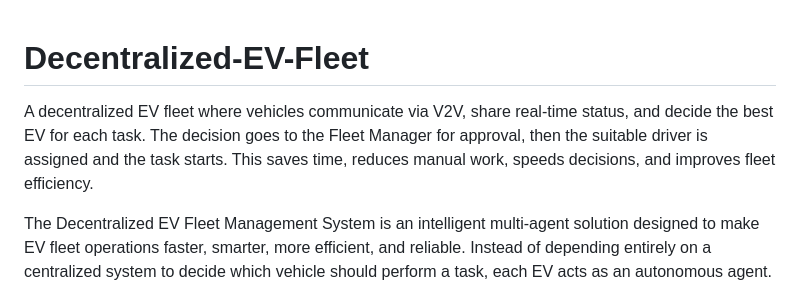
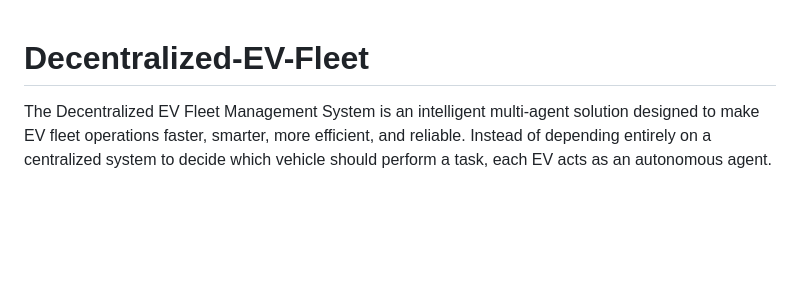
Before and after one commit to roysania1011sr/Decentralized-EV-Fleet, a Markdown page: README.md, the part around the change. Drawn GitHub-style; blank space fills up the shorter version.

```diff
--- a/README.md
+++ b/README.md
@@ -1,5 +1,4 @@
 # Decentralized-EV-Fleet
-A decentralized EV fleet where vehicles communicate via V2V, share real-time status, and decide the best EV for each task. The decision goes to the Fleet Manager for approval, then the suitable driver is assigned and the task starts. This saves time, reduces manual work, speeds decisions, and improves fleet efficiency.
 
 The Decentralized EV Fleet Management System is an intelligent multi-agent solution designed to make EV fleet operations faster, smarter, more efficient, and reliable.
 Instead of depending entirely on a centralized system to decide which vehicle should perform a task, each EV acts as an autonomous agent. EVs communicate with nearby vehicles through V2V communication, exchange real-time information such as battery level, location, availability, and workload, and collaboratively determine which EV is best suited for a task.
```
